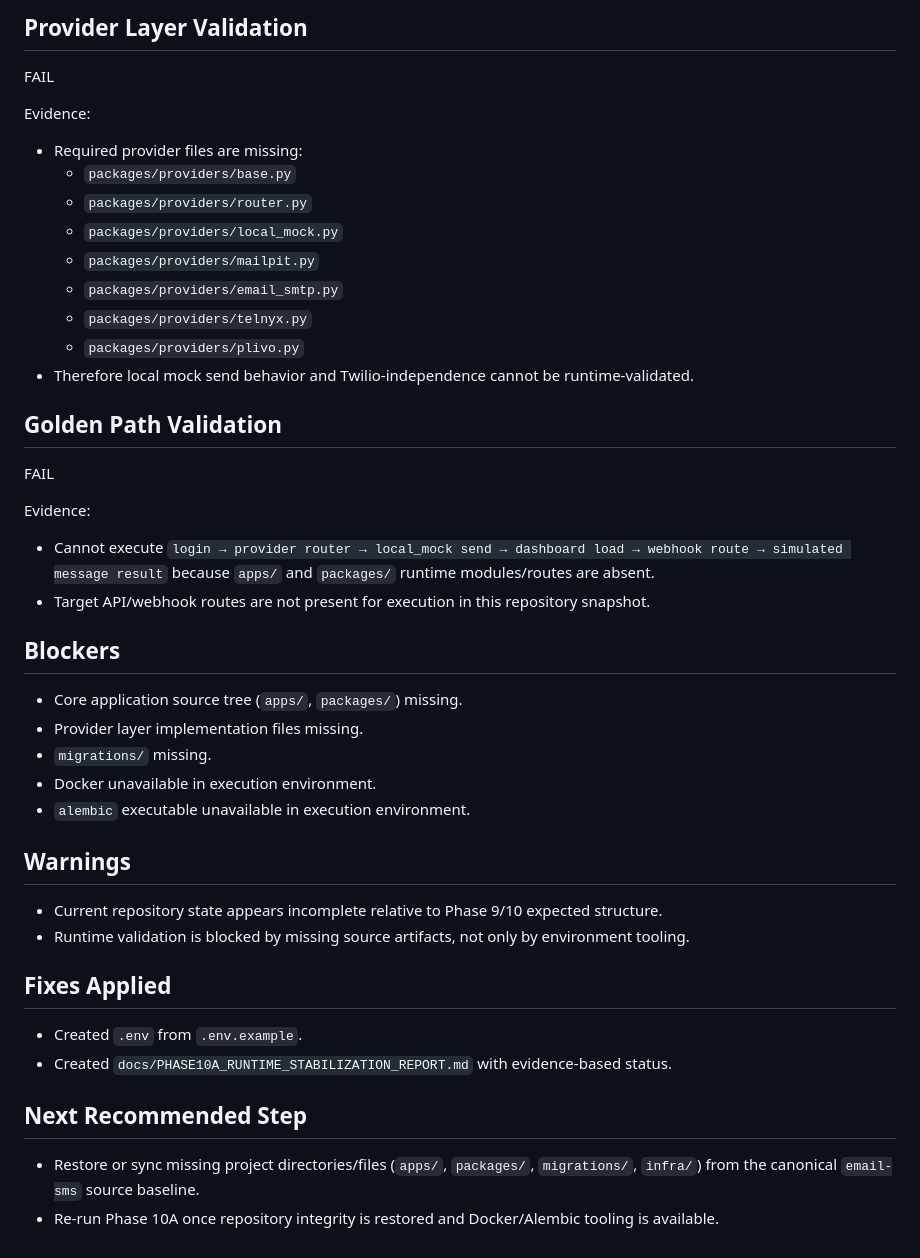
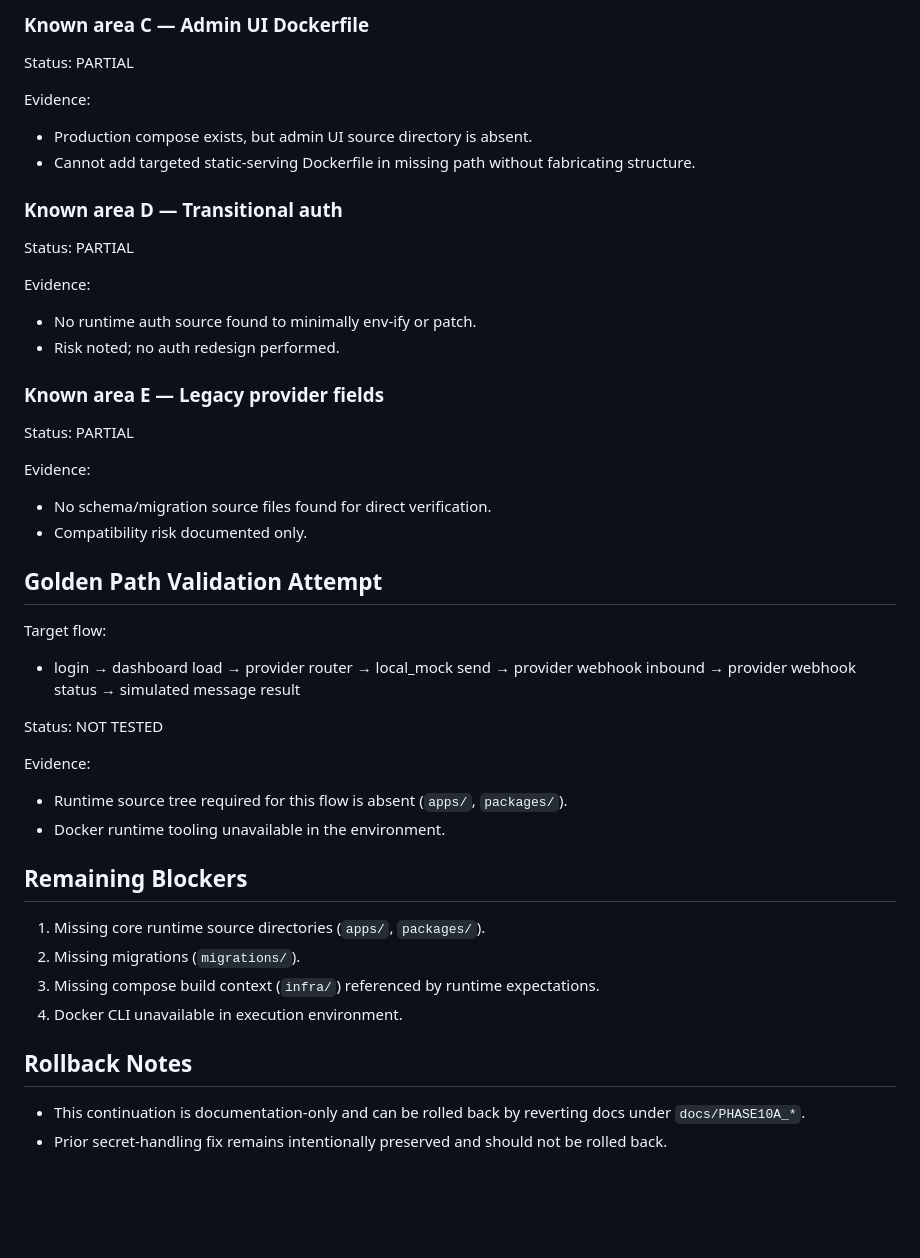
Before and after one commit to israelflymor/email-sms, a Markdown page: docs/PHASE10A_RUNTIME_STABILIZATION_REPORT.md, the part around one of its changes. Drawn GitHub-style; blank space fills up the shorter version.

```diff
--- a/docs/PHASE10A_RUNTIME_STABILIZATION_REPORT.md
+++ b/docs/PHASE10A_RUNTIME_STABILIZATION_REPORT.md
@@ -59,40 +64,41 @@ Evidence:
 
-## Provider Layer Validation
-FAIL
+### Known area C — Admin UI Dockerfile
+Status: PARTIAL
 
 Evidence:
-- Required provider files are missing:
-  - `packages/providers/base.py`
-  - `packages/providers/router.py`
-  - `packages/providers/local_mock.py`
-  - `packages/providers/mailpit.py`
-  - `packages/providers/email_smtp.py`
-  - `packages/providers/telnyx.py`
-  - `packages/providers/plivo.py`
-- Therefore local mock send behavior and Twilio-independence cannot be runtime-validated.
+- Production compose exists, but admin UI source directory is absent.
+- Cannot add targeted static-serving Dockerfile in missing path without fabricating structure.
 
-## Golden Path Validation
-FAIL
+### Known area D — Transitional auth
+Status: PARTIAL
 
 Evidence:
-- Cannot execute `login → provider router → local_mock send → dashboard load → webhook route → simulated message result` because `apps/` and `packages/` runtime modules/routes are absent.
-- Target API/webhook routes are not present for execution in this repository snapshot.
+- No runtime auth source found to minimally env-ify or patch.
+- Risk noted; no auth redesign performed.
 
-## Blockers
-- Core application source tree (`apps/`, `packages/`) missing.
-- Provider layer implementation files missing.
-- `migrations/` missing.
-- Docker unavailable in execution environment.
-- `alembic` executable unavailable in execution environment.
+### Known area E — Legacy provider fields
+Status: PARTIAL
 
-## Warnings
-- Current repository state appears incomplete relative to Phase 9/10 expected structure.
-- Runtime validation is blocked by missing source artifacts, not only by environment tooling.
+Evidence:
+- No schema/migration source files found for direct verification.
+- Compatibility risk documented only.
 
-## Fixes Applied
-- Created `.env` from `.env.example`.
-- Created `docs/PHASE10A_RUNTIME_STABILIZATION_REPORT.md` with evidence-based status.
+## Golden Path Validation Attempt
+Target flow:
+- login → dashboard load → provider router → local_mock send → provider webhook inbound → provider webhook status → simulated message result
 
-## Next Recommended Step
-- Restore or sync missing project directories/files (`apps/`, `packages/`, `migrations/`, `infra/`) from the canonical `email-sms` source baseline.
-- Re-run Phase 10A once repository integrity is restored and Docker/Alembic tooling is available.
+Status: NOT TESTED
+
+Evidence:
+- Runtime source tree required for this flow is absent (`apps/`, `packages/`).
+- Docker runtime tooling unavailable in the environment.
+
+## Remaining Blockers
+1. Missing core runtime source directories (`apps/`, `packages/`).
+2. Missing migrations (`migrations/`).
+3. Missing compose build context (`infra/`) referenced by runtime expectations.
+4. Docker CLI unavailable in execution environment.
+
+## Rollback Notes
+- This continuation is documentation-only and can be rolled back by reverting docs under `docs/PHASE10A_*`.
+- Prior secret-handling fix remains intentionally preserved and should not be rolled back.
```
Also changed, not shown: other parts of docs/PHASE10A_RUNTIME_STABILIZATION_REPORT.md (+41 -36 lines), docs/PHASE10A_CODEBASE_ANALYSIS.md (added, +56 -0 lines), docs/PHASE10A_REPAIR_PATCH_REPORT.md (added, +31 -0 lines).
